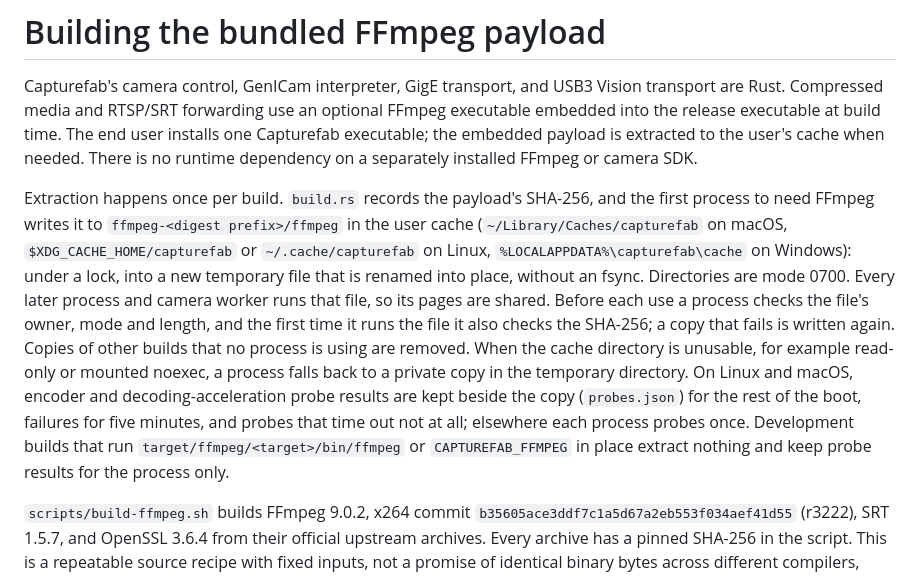
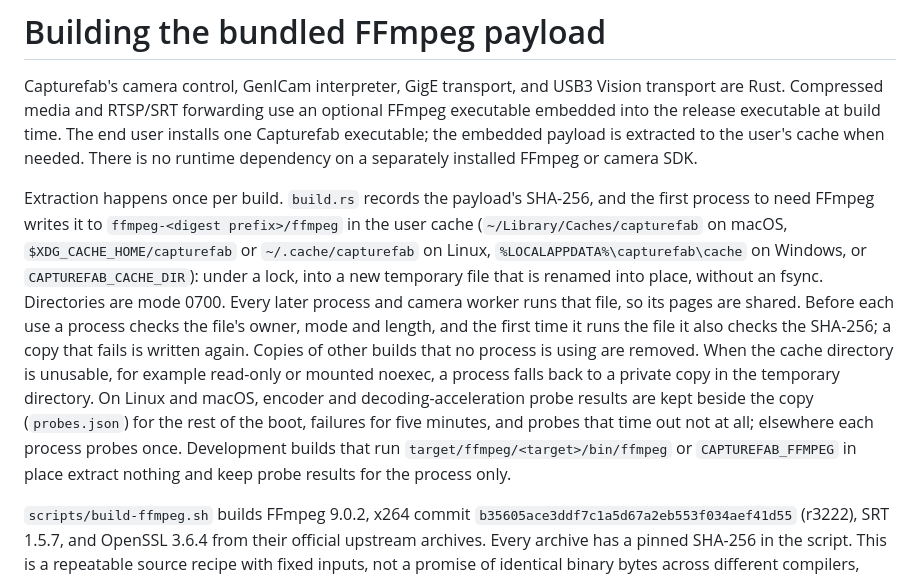
Before and after one commit to capturefab/capturefab, a Markdown page: docs/ffmpeg-build.md, the part around the change. Drawn GitHub-style.

Commit message:
Name the cache override in the FFmpeg notes and clarify which /run/user directory counts
Co-Authored-By: Claude Opus 5.5 <noreply@anthropic.com>

```diff
--- a/docs/ffmpeg-build.md
+++ b/docs/ffmpeg-build.md
@@ -2,7 +2,7 @@
 
 Capturefab's camera control, GenICam interpreter, GigE transport, and USB3 Vision transport are Rust. Compressed media and RTSP/SRT forwarding use an optional FFmpeg executable embedded into the release executable at build time. The end user installs one Capturefab executable; the embedded payload is extracted to the user's cache when needed. There is no runtime dependency on a separately installed FFmpeg or camera SDK.
 
-Extraction happens once per build. `build.rs` records the payload's SHA-256, and the first process to need FFmpeg writes it to `ffmpeg-<digest prefix>/ffmpeg` in the user cache (`~/Library/Caches/capturefab` on macOS, `$XDG_CACHE_HOME/capturefab` or `~/.cache/capturefab` on Linux, `%LOCALAPPDATA%\capturefab\cache` on Windows): under a lock, into a new temporary file that is renamed into place, without an fsync. Directories are mode 0700. Every later process and camera worker runs that file, so its pages are shared. Before each use a process checks the file's owner, mode and length, and the first time it runs the file it also checks the SHA-256; a copy that fails is written again. Copies of other builds that no process is using are removed. When the cache directory is unusable, for example read-only or mounted noexec, a process falls back to a private copy in the temporary directory. On Linux and macOS, encoder and decoding-acceleration probe results are kept beside the copy (`probes.json`) for the rest of the boot, failures for five minutes, and probes that time out not at all; elsewhere each process probes once. Development builds that run `target/ffmpeg/<target>/bin/ffmpeg` or `CAPTUREFAB_FFMPEG` in place extract nothing and keep probe results for the process only.
+Extraction happens once per build. `build.rs` records the payload's SHA-256, and the first process to need FFmpeg writes it to `ffmpeg-<digest prefix>/ffmpeg` in the user cache (`~/Library/Caches/capturefab` on macOS, `$XDG_CACHE_HOME/capturefab` or `~/.cache/capturefab` on Linux, `%LOCALAPPDATA%\capturefab\cache` on Windows, or `CAPTUREFAB_CACHE_DIR`): under a lock, into a new temporary file that is renamed into place, without an fsync. Directories are mode 0700. Every later process and camera worker runs that file, so its pages are shared. Before each use a process checks the file's owner, mode and length, and the first time it runs the file it also checks the SHA-256; a copy that fails is written again. Copies of other builds that no process is using are removed. When the cache directory is unusable, for example read-only or mounted noexec, a process falls back to a private copy in the temporary directory. On Linux and macOS, encoder and decoding-acceleration probe results are kept beside the copy (`probes.json`) for the rest of the boot, failures for five minutes, and probes that time out not at all; elsewhere each process probes once. Development builds that run `target/ffmpeg/<target>/bin/ffmpeg` or `CAPTUREFAB_FFMPEG` in place extract nothing and keep probe results for the process only.
 
 `scripts/build-ffmpeg.sh` builds FFmpeg 9.0.2, x264 commit `b35605ace3ddf7c1a5d67a2eb553f034aef41d55` (r3222), SRT 1.5.7, and OpenSSL 3.6.4 from their official upstream archives. Every archive has a pinned SHA-256 in the script. This is a repeatable source recipe with fixed inputs, not a promise of identical binary bytes across different compilers, SDKs, build paths, or operating systems. [FFmpeg releases](https://ffmpeg.org/releases/), [x264](https://www.videolan.org/developers/x264.html), [SRT release](https://github.com/Haivision/srt/releases/tag/v1.5.7), [OpenSSL source](https://openssl-library.org/source/).
 
```
Also changed, not shown: README.md (+1 -1 lines), web/agents.md (+1 -1 lines).
